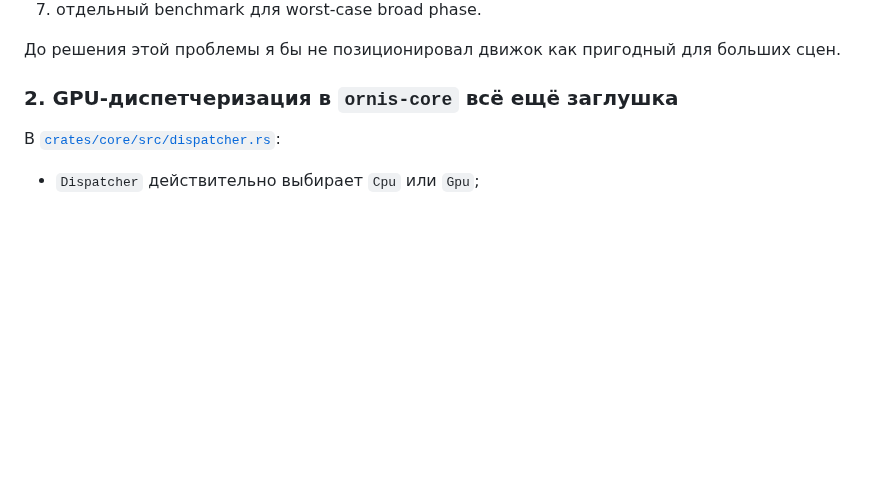
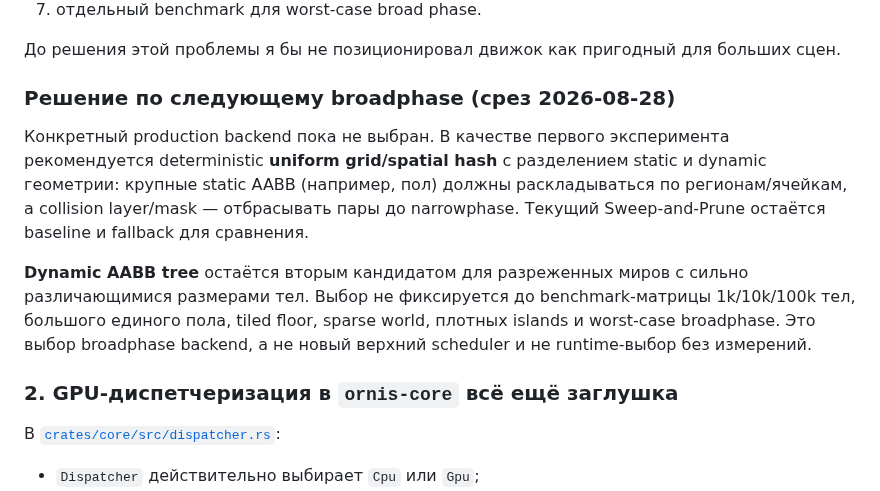
Before and after one commit to kemperrrrr/ornis, a Markdown page: PROJECT_REVIEW.md, the part around one of its changes. GitHub-like rendering; blank space fills up the shorter version.

```diff
--- a/PROJECT_REVIEW.md
+++ b/PROJECT_REVIEW.md
@@ -203,6 +203,21 @@ frame contract. Native/WASM render и native/editor-only physics seams такж
 7. отдельный benchmark для worst-case broad phase.
 
 До решения этой проблемы я бы не позиционировал движок как пригодный для больших сцен.
+
+### Решение по следующему broadphase (срез 2026-08-28)
+
+Конкретный production backend пока не выбран. В качестве первого
+эксперимента рекомендуется deterministic **uniform grid/spatial hash** с
+разделением static и dynamic геометрии: крупные static AABB (например, пол)
+должны раскладываться по регионам/ячейкам, а collision layer/mask —
+отбрасывать пары до narrowphase. Текущий Sweep-and-Prune остаётся baseline и
+fallback для сравнения.
+
+**Dynamic AABB tree** остаётся вторым кандидатом для разреженных миров с
+сильно различающимися размерами тел. Выбор не фиксируется до benchmark-матрицы
+1k/10k/100k тел, большого единого пола, tiled floor, sparse world, плотных
+islands и worst-case broadphase. Это выбор broadphase backend, а не новый
+верхний scheduler и не runtime-выбор без измерений.
 
 ### 2. GPU-диспетчеризация в `ornis-core` всё ещё заглушка
 
```
Also changed, not shown: other parts of PROJECT_REVIEW.md (+1 -1 lines), PLAN.md (+8 -0 lines), README.md (+6 -5 lines).
